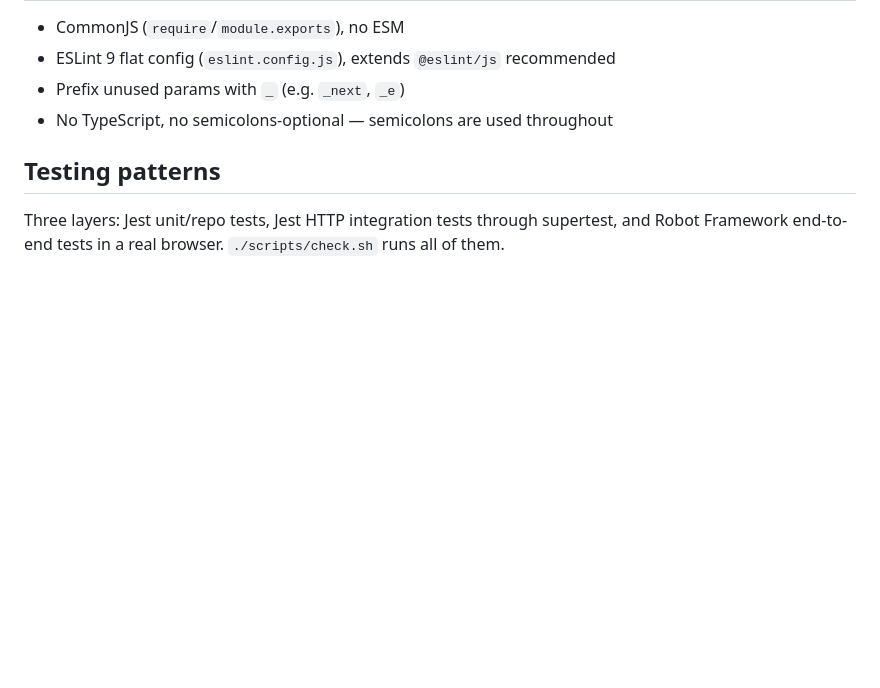
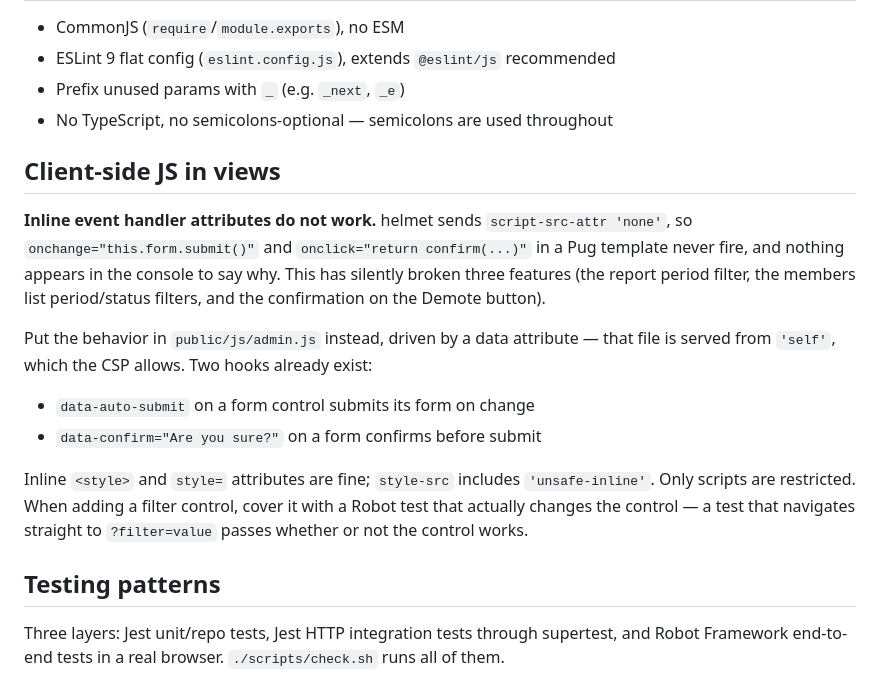
Before and after one commit to jessewheeler/ysh, a Markdown page: CLAUDE.md, the part around the change. GitHub-like rendering; blank space fills up the shorter version.

Commit message:
Document that CSP blocks inline event handlers
Three features had already been written with inline onchange/onclick attributes that
never fired, because helmet sends `script-src-attr 'none'` and the failure is silent.
Records the constraint next to the code style rules, along with the two data-attribute
hooks in public/js/admin.js that replace it, and the testing trap that let the last
one through: a Robot test that navigates to ?filter=value passes whether or not the
control that sets it works.

Claude-Session: https://claude.ai/code/session_01L1GChtm8qDjgu4M1tHqr78

```diff
--- a/CLAUDE.md
+++ b/CLAUDE.md
@@ -74,6 +74,25 @@ robot/                       # Robot Framework end-to-end tests (Browser/Playwri
 - Prefix unused params with `_` (e.g. `_next`, `_e`)
 - No TypeScript, no semicolons-optional — semicolons are used throughout
 
+## Client-side JS in views
+
+**Inline event handler attributes do not work.** helmet sends `script-src-attr 'none'`, so
+`onchange="this.form.submit()"` and `onclick="return confirm(...)"` in a Pug template never
+fire, and nothing appears in the console to say why. This has silently broken three
+features (the report period filter, the members list period/status filters, and the
+confirmation on the Demote button).
+
+Put the behavior in `public/js/admin.js` instead, driven by a data attribute — that file is
+served from `'self'`, which the CSP allows. Two hooks already exist:
+
+- `data-auto-submit` on a form control submits its form on change
+- `data-confirm="Are you sure?"` on a form confirms before submit
+
+Inline `<style>` and `style=` attributes are fine; `style-src` includes `'unsafe-inline'`.
+Only scripts are restricted. When adding a filter control, cover it with a Robot test that
+actually changes the control — a test that navigates straight to `?filter=value` passes
+whether or not the control works.
+
 ## Testing patterns
 
 Three layers: Jest unit/repo tests, Jest HTTP integration tests through supertest, and Robot Framework
```
